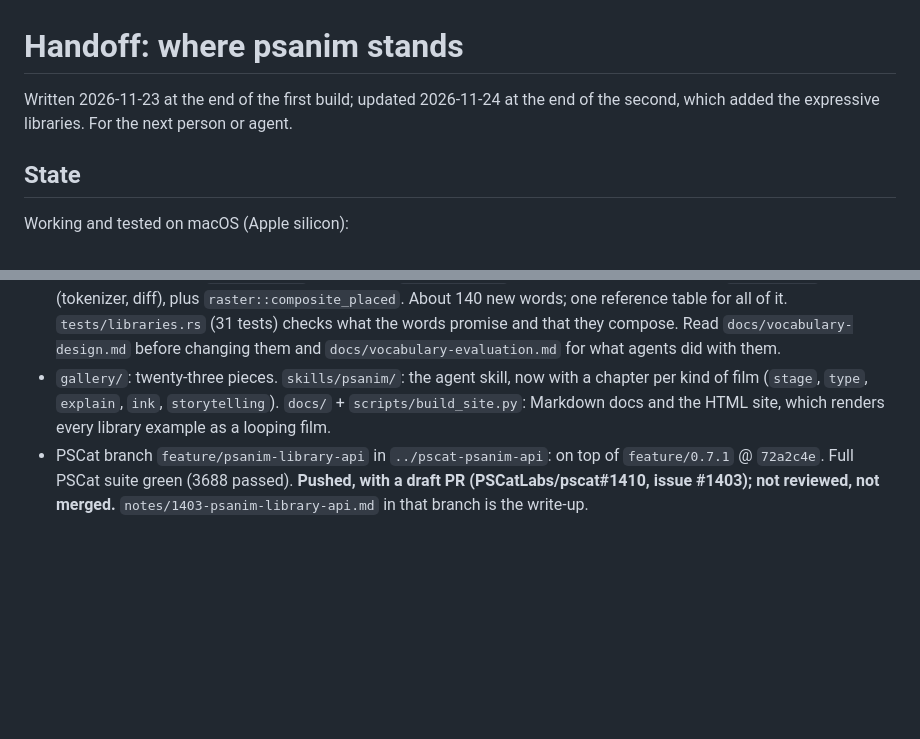
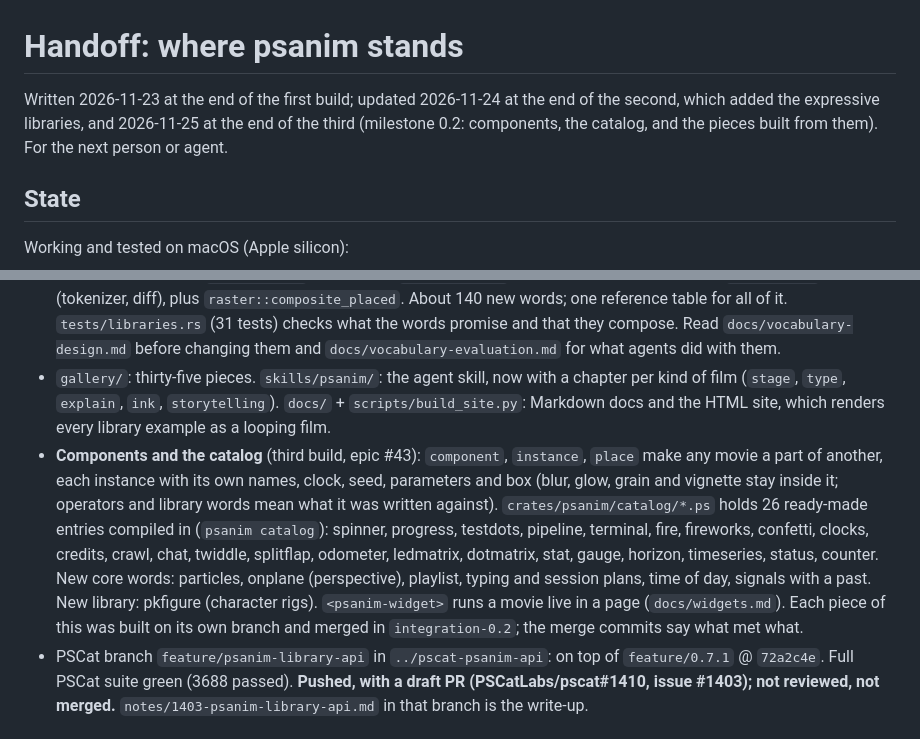
Before and after one commit to PSCatLabs/psanim, a Markdown page: docs/HANDOFF.md, 2 parts joined by grey strips. GitHub-like rendering; blank space fills up the shorter version.

```diff
--- a/docs/HANDOFF.md
+++ b/docs/HANDOFF.md
@@ -1,8 +1,9 @@
 # Handoff: where psanim stands
 
 Written 2026-11-23 at the end of the first build; updated 2026-11-24 at
-the end of the second, which added the expressive libraries. For the next
-person or agent.
+the end of the second, which added the expressive libraries, and
+2026-11-25 at the end of the third (milestone 0.2: components, the
+catalog, and the pieces built from them). For the next person or agent.
 
 ## State
 
@@ -24,10 +25,24 @@ Working and tested on macOS (Apple silicon):
   promise and that they compose. Read `docs/vocabulary-design.md` before
   changing them and `docs/vocabulary-evaluation.md` for what agents did
   with them.
-- `gallery/`: twenty-three pieces. `skills/psanim/`: the agent skill, now
+- `gallery/`: thirty-five pieces. `skills/psanim/`: the agent skill, now
   with a chapter per kind of film (`stage`, `type`, `explain`, `ink`,
   `storytelling`). `docs/` + `scripts/build_site.py`: Markdown docs and
   the HTML site, which renders every library example as a looping film.
+- **Components and the catalog** (third build, epic #43): `component`,
+  `instance`, `place` make any movie a part of another, each instance
+  with its own names, clock, seed, parameters and box (blur, glow,
+  grain and vignette stay inside it; operators and library words mean
+  what it was written against). `crates/psanim/catalog/*.ps` holds 26
+  ready-made entries compiled in (`psanim catalog`): spinner, progress,
+  testdots, pipeline, terminal, fire, fireworks, confetti, clocks,
+  credits, crawl, chat, twiddle, splitflap, odometer, ledmatrix,
+  dotmatrix, stat, gauge, horizon, timeseries, status, counter. New core
+  words: particles, onplane (perspective), playlist, typing and session
+  plans, time of day, signals with a past. New library: pkfigure
+  (character rigs). `<psanim-widget>` runs a movie live in a page
+  (`docs/widgets.md`). Each piece of this was built on its own branch and
+  merged in `integration-0.2`; the merge commits say what met what.
 - PSCat branch `feature/psanim-library-api` in `../pscat-psanim-api`:
   on top of `feature/0.7.1` @ `72a2c4e`. Full PSCat suite green (3688
   passed). **Pushed, with a draft PR (PSCatLabs/pscat#1410, issue
```
Also changed, not shown: README.md (+1 -1 lines), docs/gallery.md (+1 -0 lines), docs/img/gallery/banner.jpg (added).
